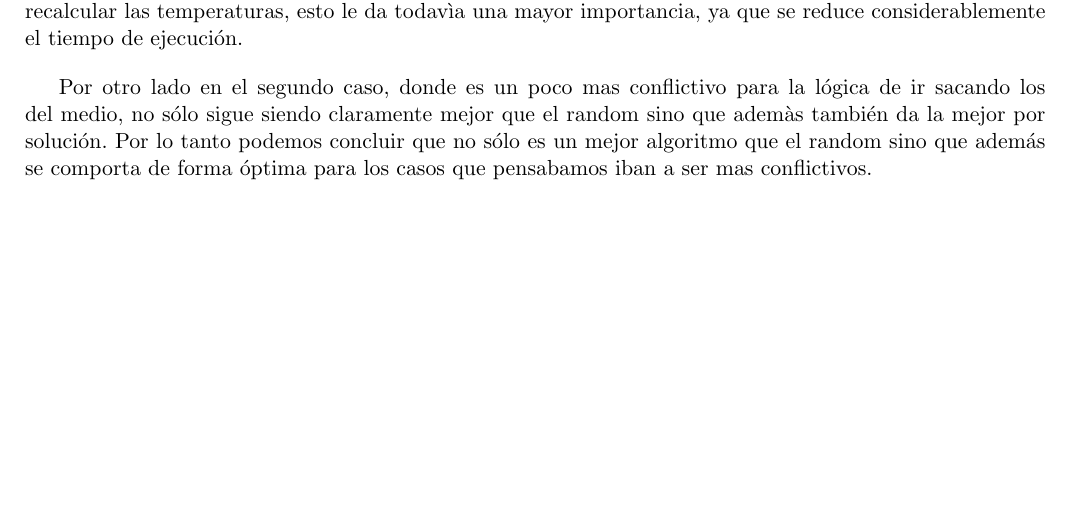
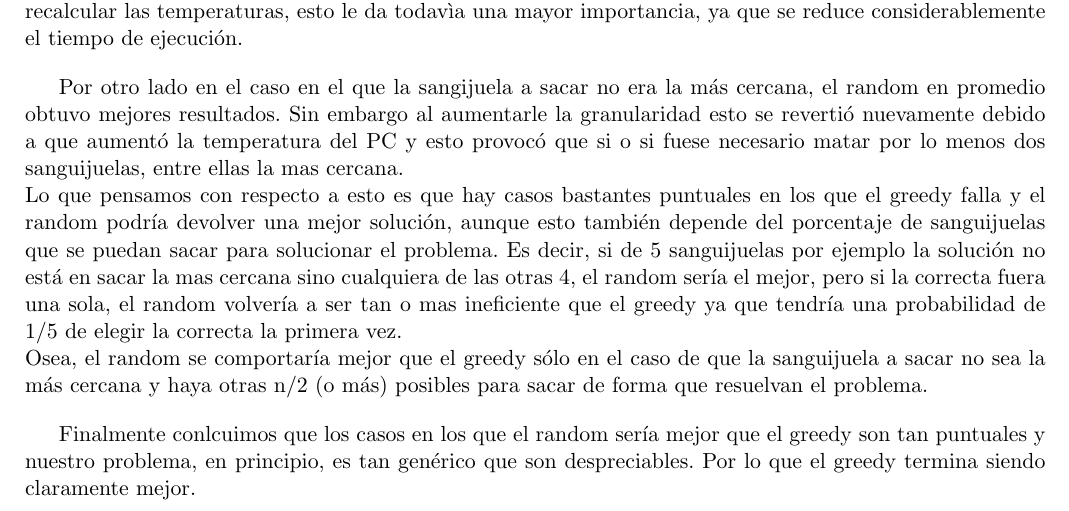
Before and after one commit to mcarreiro/metnum-rtp1, a LaTeX document (informe/arp.tex, which reads informe/06-conclusiones.tex): part of page 24 of 25, cut so that both start at the same text, the shorter picture padded with empty space. Compiled offline with pdfLaTeX.

Commit message:
greedy vs random

```diff
--- a/informe/06-conclusiones.tex
+++ b/informe/06-conclusiones.tex
@@ -4,7 +4,11 @@
 
 Como observamos en los resultados para el caso en el que la sanguijuela/s se encuentran en el medio claramente es mejor el greedy, ya que siempre mata a la sanguijuela correcta a diferencia del random que sólo lo hizo en uno de los 3 intentos. Por otro lado si tenemos en cuenta los tiempos que pueden llegar a demorar recalcular las temperaturas, esto le da todavìa una mayor importancia, ya que se reduce considerablemente el tiempo de ejecución.
 
-Por otro lado en el segundo caso, donde es un poco mas conflictivo para la lógica de ir sacando los del medio, no sólo sigue siendo claramente mejor que el random sino que ademàs también da la mejor por solución. Por lo tanto podemos concluir que no sólo es un mejor algoritmo que el random sino que además se comporta de forma óptima para los casos que pensabamos iban a ser mas conflictivos.
+Por otro lado en el caso en el que la sangijuela a sacar no era la más cercana, el random en promedio obtuvo mejores resultados. Sin embargo al aumentarle la granularidad esto se revertió nuevamente debido a que aumentó la temperatura del PC y esto provocó que si o si fuese necesario matar por lo menos dos sanguijuelas, entre ellas la mas cercana. \\
+Lo que pensamos con respecto a esto es que hay casos bastantes puntuales en los que el greedy falla y el random podría devolver una mejor solución, aunque esto también depende del porcentaje de sanguijuelas que se puedan sacar para solucionar el problema. Es decir, si de 5 sanguijuelas por ejemplo la solución no está en sacar la mas cercana sino cualquiera de las otras 4, el random sería el mejor, pero si la correcta fuera una sola, el random volvería a ser tan o mas ineficiente que el greedy ya que tendría una probabilidad de 1/5 de elegir la correcta la primera vez.\\
+Osea, el random se comportaría mejor que el greedy sólo en el caso de que la sanguijuela a sacar no sea la más cercana y haya otras n/2 (o más) posibles para sacar de forma que resuelvan el problema.
+
+Finalmente conlcuimos que los casos en los que el random sería mejor que el greedy son tan puntuales y nuestro problema, en principio, es tan genérico que son despreciables. Por lo que el greedy termina siendo claramente mejor.
 
 \newpage
 
```
